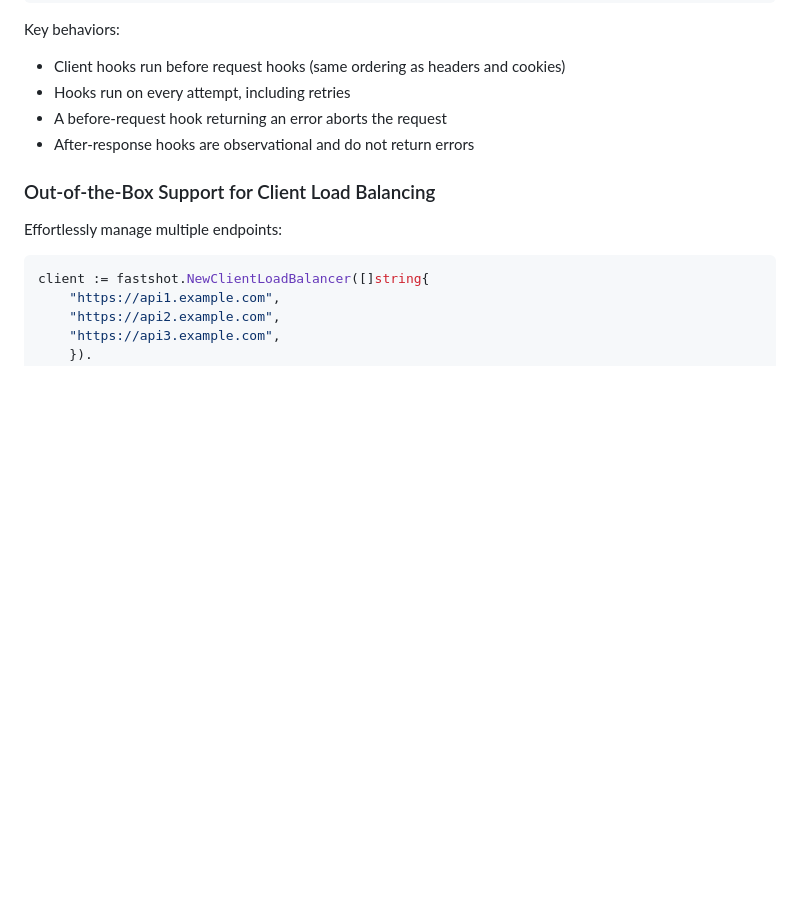
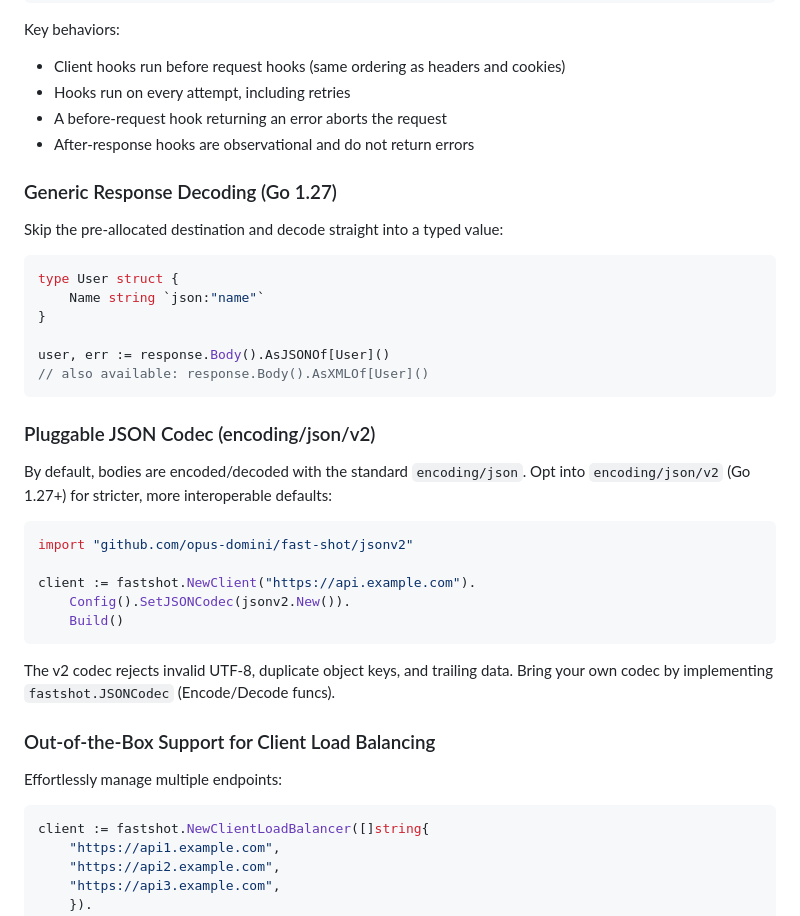
Before and after one commit to opus-domini/fast-shot, a Markdown page: README.md, the part around the change. Drawn GitHub-style; blank space fills up the shorter version.

Commit message:
docs: document generic response decoding and pluggable JSON codec

````diff
--- a/README.md
+++ b/README.md
@@ -161,6 +161,35 @@ Key behaviors:
 - A before-request hook returning an error aborts the request
 - After-response hooks are observational and do not return errors
 
+### Generic Response Decoding (Go 1.27)
+
+Skip the pre-allocated destination and decode straight into a typed value:
+
+```go
+type User struct {
+    Name string `json:"name"`
+}
+
+user, err := response.Body().AsJSONOf[User]()
+// also available: response.Body().AsXMLOf[User]()
+```
+
+### Pluggable JSON Codec (encoding/json/v2)
+
+By default, bodies are encoded/decoded with the standard `encoding/json`.
+Opt into `encoding/json/v2` (Go 1.27+) for stricter, more interoperable defaults:
+
+```go
+import "github.com/opus-domini/fast-shot/jsonv2"
+
+client := fastshot.NewClient("https://api.example.com").
+    Config().SetJSONCodec(jsonv2.New()).
+    Build()
+```
+
+The v2 codec rejects invalid UTF-8, duplicate object keys, and trailing data.
+Bring your own codec by implementing `fastshot.JSONCodec` (Encode/Decode funcs).
+
 ### Out-of-the-Box Support for Client Load Balancing
 
 Effortlessly manage multiple endpoints:
````
